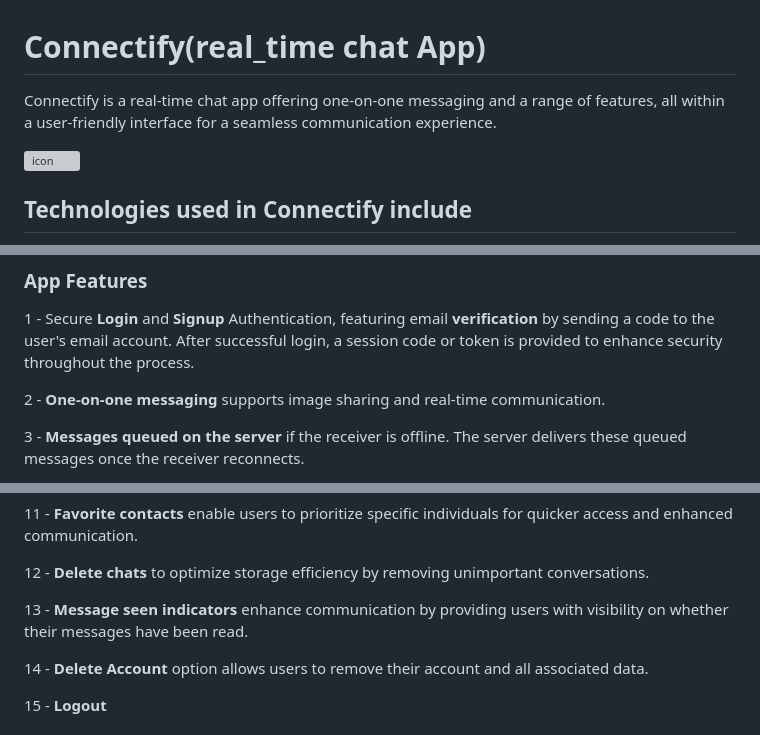
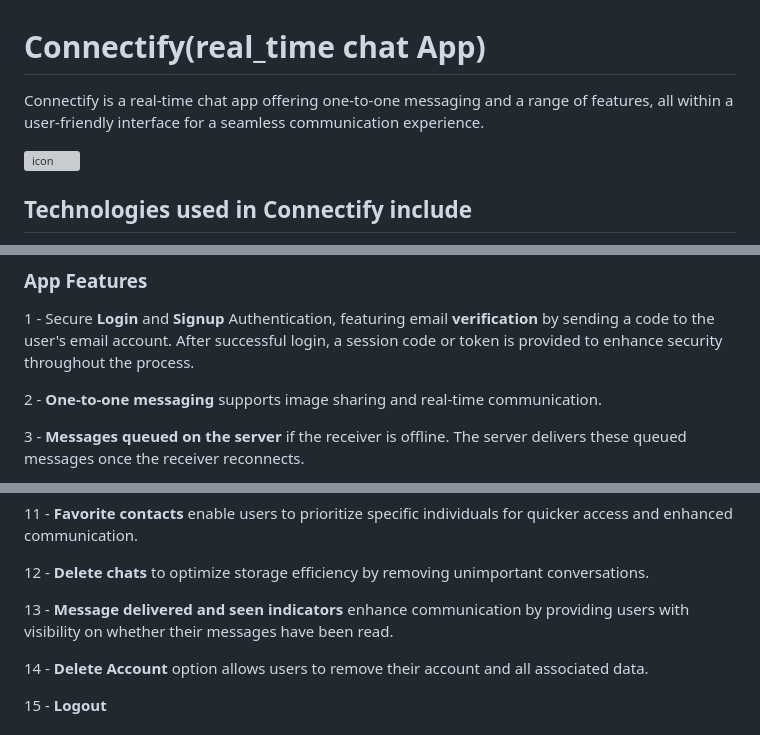
Before and after one commit to porvah/Connectify, a Markdown page: README.md, 3 parts joined by grey strips. GitHub-like rendering; grey boxes are pictures that could not be loaded.

```diff
--- a/README.md
+++ b/README.md
@@ -1,5 +1,5 @@
 # Connectify(real_time chat App)
-Connectify is a real-time chat app offering one-on-one messaging and a range of features, all within a user-friendly interface for a seamless communication experience.
+Connectify is a real-time chat app offering one-to-one messaging and a range of features, all within a user-friendly interface for a seamless communication experience.
 
 ![icon](https://github.com/user-attachments/assets/869c74aa-d551-43b4-a98e-d1d51ba1450c)
 
@@ -14,7 +14,7 @@ Connectify is a real-time chat app offering one-on-one messaging and a range of
 
 1 - Secure **Login** and **Signup** Authentication, featuring email **verification** by sending a code to the user's email account. After successful login, a session code or token is provided to enhance security throughout the process.
 
-2 - **One-on-one messaging** supports image sharing and real-time communication.
+2 - **One-to-one messaging** supports image sharing and real-time communication.
 
 3 - **Messages queued on the server** if the receiver is offline. The server delivers these queued messages once the receiver reconnects.
 
@@ -36,7 +36,7 @@ Connectify is a real-time chat app offering one-on-one messaging and a range of
 
 12 - **Delete chats** to optimize storage efficiency by removing unimportant conversations.
 
-13 - **Message seen indicators** enhance communication by providing users with visibility on whether their messages have been read.
+13 - **Message delivered and seen indicators** enhance communication by providing users with visibility on whether their messages have been read.
 
 14 - **Delete Account** option allows users to remove their account and all associated data.
 
```
